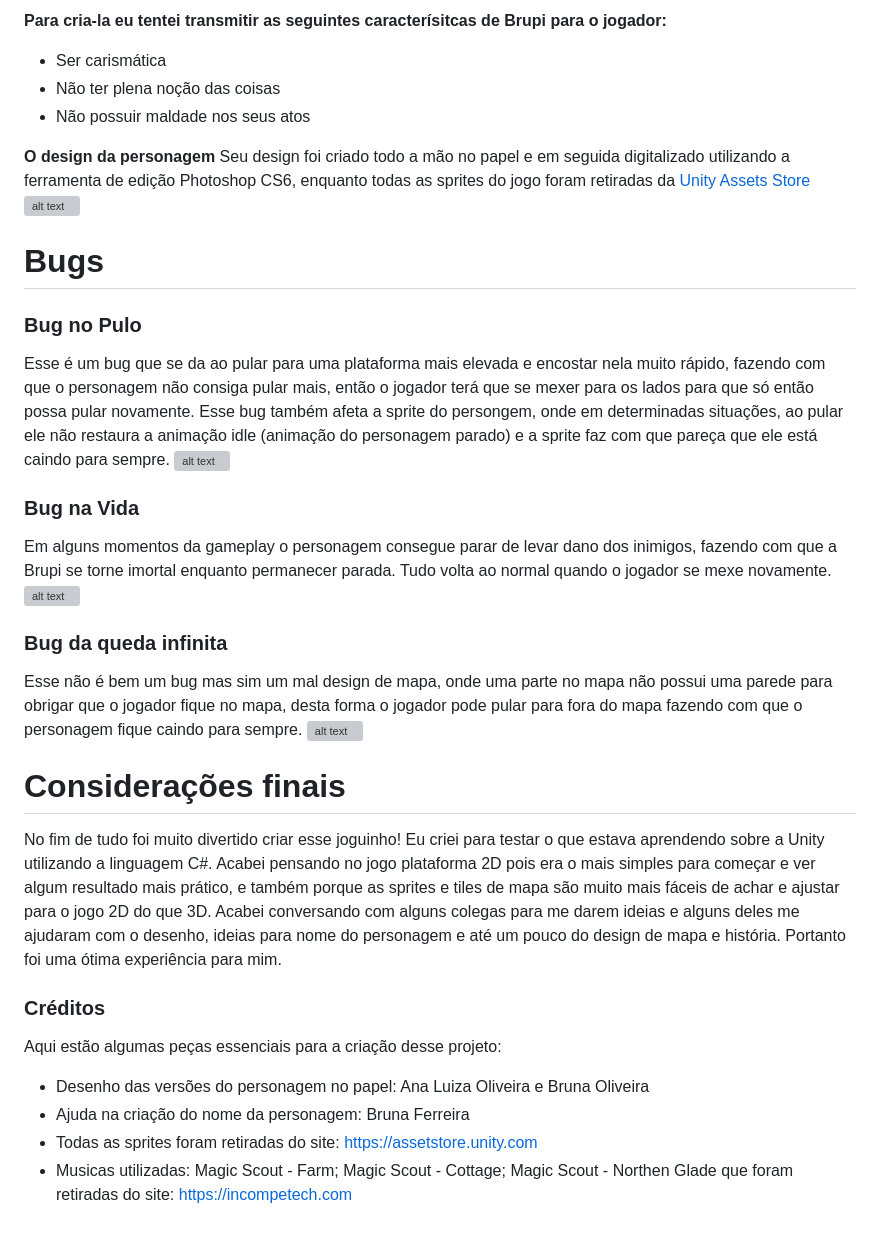
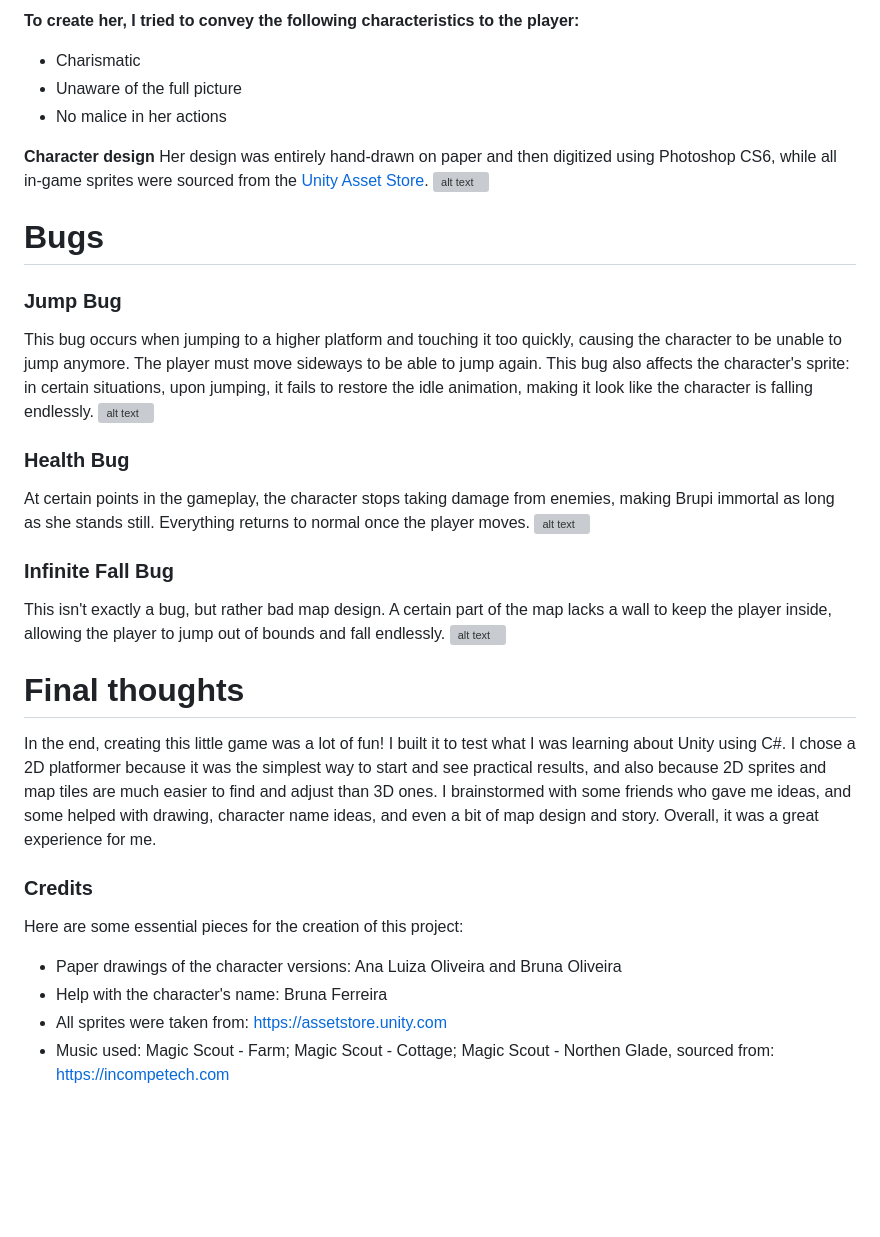
Before and after one commit to Pedro-Fazio/Brupis-World, a Markdown page: README.md, the part around one of its changes. Rendered like a GitHub page; blank space fills up the shorter version; grey boxes are pictures that could not be loaded.

```diff
--- a/README.md
+++ b/README.md
@@ -79,34 +78,34 @@ A ideia na hora de criar o jogo foi ser apenas mais um dia no dia de Brupi, como
 
-**Para cria-la eu tentei transmitir as seguintes caracterísitcas de Brupi para o jogador:**
-- Ser carismática
-- Não ter plena noção das coisas
-- Não possuir maldade nos seus atos
+**To create her, I tried to convey the following characteristics to the player:**
+- Charismatic
+- Unaware of the full picture
+- No malice in her actions
 
-**O design da personagem**
-Seu design foi criado todo a mão no papel e em seguida digitalizado utilizando a ferramenta de edição Photoshop CS6, enquanto todas as sprites do jogo foram retiradas da [Unity Assets Store](https://assetstore.unity.com/)
+**Character design**
+Her design was entirely hand-drawn on paper and then digitized using Photoshop CS6, while all in-game sprites were sourced from the [Unity Asset Store](https://assetstore.unity.com/).
 ![alt text](https://i.imgur.com/IudgTtH.png)
 
 # Bugs
 
-### Bug no Pulo
-Esse é um bug que se da ao pular para uma plataforma mais elevada e encostar nela muito rápido, fazendo com que o personagem não consiga pular mais, então o jogador terá que se mexer para os lados para que só então possa pular novamente. Esse bug também afeta a sprite do persongem, onde em determinadas situações, ao pular ele não restaura a animação idle (animação do personagem parado) e a sprite faz com que pareça que ele está caindo para sempre.
+### Jump Bug
+This bug occurs when jumping to a higher platform and touching it too quickly, causing the character to be unable to jump anymore. The player must move sideways to be able to jump again. This bug also affects the character's sprite: in certain situations, upon jumping, it fails to restore the idle animation, making it look like the character is falling endlessly.
 ![alt text](https://i.imgur.com/ALyzFa0.png)
 
-### Bug na Vida
-Em alguns momentos da gameplay o personagem consegue parar de levar dano dos inimigos, fazendo com que a Brupi se torne imortal enquanto permanecer parada. Tudo volta ao normal quando o jogador se mexe novamente.
+### Health Bug
+At certain points in the gameplay, the character stops taking damage from enemies, making Brupi immortal as long as she stands still. Everything returns to normal once the player moves.
 ![alt text](https://i.imgur.com/z9qNErq.png)
 
-### Bug da queda infinita
-Esse não é bem um bug mas sim um mal design de mapa, onde uma parte no mapa não possui uma parede para obrigar que o jogador fique no mapa, desta forma o jogador pode pular para fora do mapa fazendo com que o personagem fique caindo para sempre.
+### Infinite Fall Bug
+This isn't exactly a bug, but rather bad map design. A certain part of the map lacks a wall to keep the player inside, allowing the player to jump out of bounds and fall endlessly.
 ![alt text](https://i.imgur.com/y7GfBN7.png)
 
-# Considerações finais
-No fim de tudo foi muito divertido criar esse joguinho!
-Eu criei para testar o que estava aprendendo sobre a Unity utilizando a linguagem C#. Acabei pensando no jogo plataforma 2D pois era o mais simples para começar e ver algum resultado mais prático, e também porque as sprites e tiles de mapa são muito mais fáceis de achar e ajustar para o jogo 2D do que 3D. Acabei conversando com alguns colegas para me darem ideias e alguns deles me ajudaram com o desenho, ideias para nome do personagem e até um pouco do design de mapa e história. Portanto foi uma ótima experiência para mim.
+# Final thoughts
+In the end, creating this little game was a lot of fun!
+I built it to test what I was learning about Unity using C#. I chose a 2D platformer because it was the simplest way to start and see practical results, and also because 2D sprites and map tiles are much easier to find and adjust than 3D ones. I brainstormed with some friends who gave me ideas, and some helped with drawing, character name ideas, and even a bit of map design and story. Overall, it was a great experience for me.
 
-### Créditos
-Aqui estão algumas peças essenciais para a criação desse projeto:
-- Desenho das versões do personagem no papel: Ana Luiza Oliveira e Bruna Oliveira
-- Ajuda na criação do nome da personagem: Bruna Ferreira
-- Todas as sprites foram retiradas do site: https://assetstore.unity.com
-- Musicas utilizadas: Magic Scout - Farm; Magic Scout - Cottage; Magic Scout - Northen Glade que foram retiradas do site: https://incompetech.com
+### Credits
+Here are some essential pieces for the creation of this project:
+- Paper drawings of the character versions: Ana Luiza Oliveira and Bruna Oliveira
+- Help with the character's name: Bruna Ferreira
+- All sprites were taken from: https://assetstore.unity.com
+- Music used: Magic Scout - Farm; Magic Scout - Cottage; Magic Scout - Northen Glade, sourced from: https://incompetech.com
```
Also changed, not shown: other parts of README.md (+49 -50 lines).
